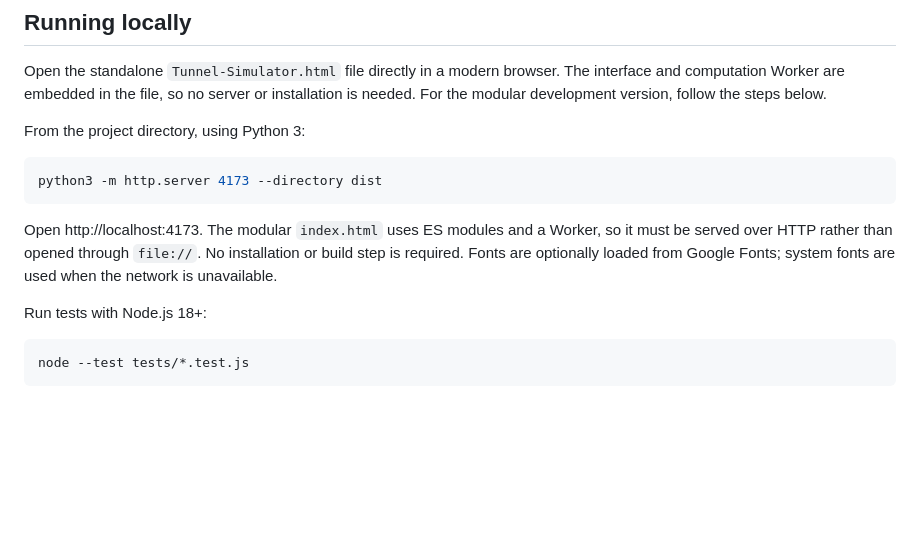
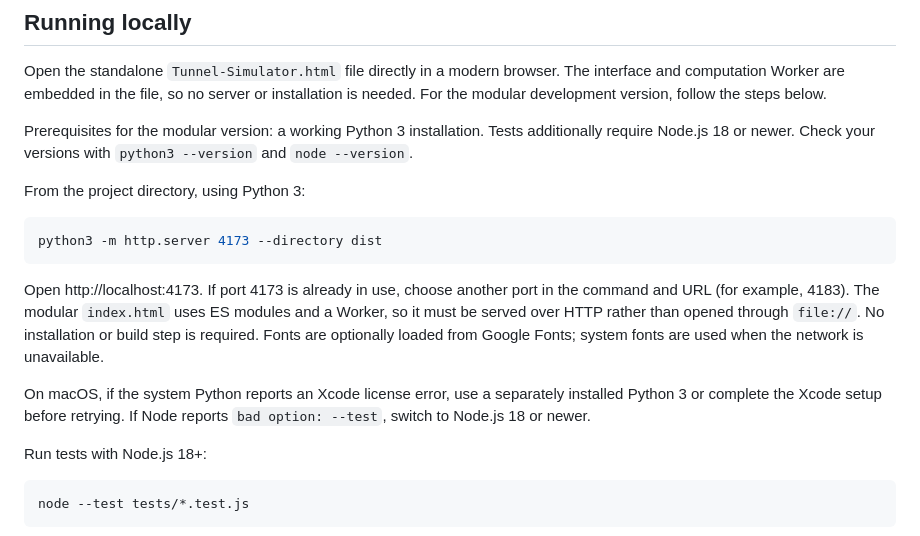
Before and after one commit to MertOzerdem/through-the-tunnel-simulator, a Markdown page: README.md, the part around the change. Drawn GitHub-style; blank space fills up the shorter version.

Commit message:
Clarify local runtime prerequisites and troubleshooting

````diff
--- a/README.md
+++ b/README.md
@@ -10,13 +10,17 @@ A dependency-free, browser-based simulator for vehicle positioning during a GNSS
 
 Open the standalone `Tunnel-Simulator.html` file directly in a modern browser. The interface and computation Worker are embedded in the file, so no server or installation is needed. For the modular development version, follow the steps below.
 
+Prerequisites for the modular version: a working Python 3 installation. Tests additionally require Node.js 18 or newer. Check your versions with `python3 --version` and `node --version`.
+
 From the project directory, using Python 3:
 
 ```sh
 python3 -m http.server 4173 --directory dist
 ```
 
-Open http://localhost:4173. The modular `index.html` uses ES modules and a Worker, so it must be served over HTTP rather than opened through `file://`. No installation or build step is required. Fonts are optionally loaded from Google Fonts; system fonts are used when the network is unavailable.
+Open http://localhost:4173. If port 4173 is already in use, choose another port in the command and URL (for example, 4183). The modular `index.html` uses ES modules and a Worker, so it must be served over HTTP rather than opened through `file://`. No installation or build step is required. Fonts are optionally loaded from Google Fonts; system fonts are used when the network is unavailable.
+
+On macOS, if the system Python reports an Xcode license error, use a separately installed Python 3 or complete the Xcode setup before retrying. If Node reports `bad option: --test`, switch to Node.js 18 or newer.
 
 Run tests with Node.js 18+:
 
````
